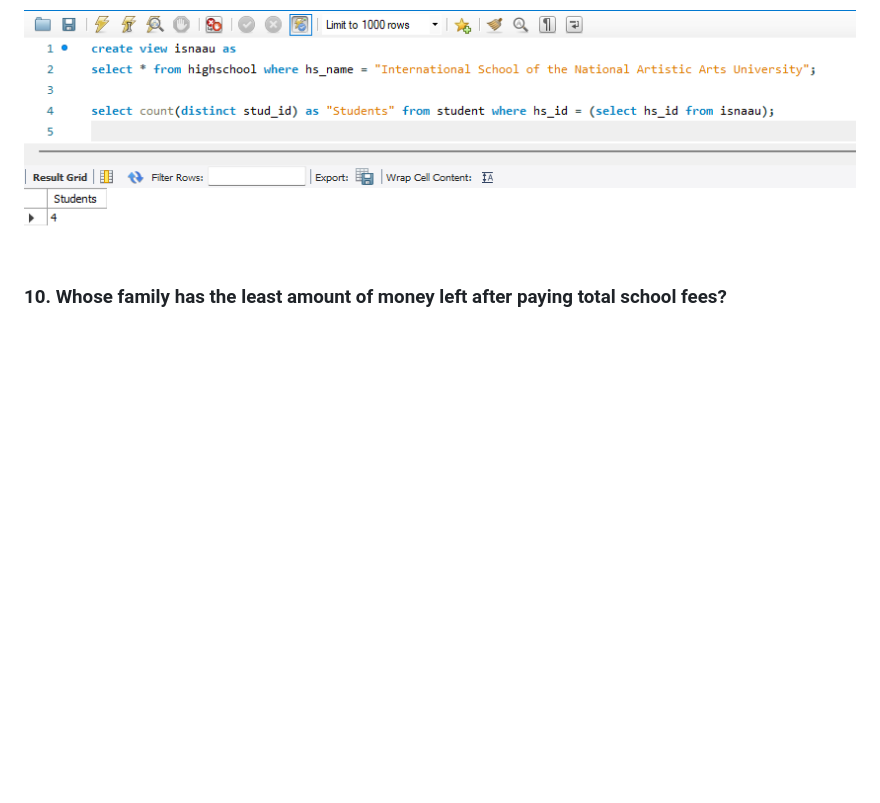
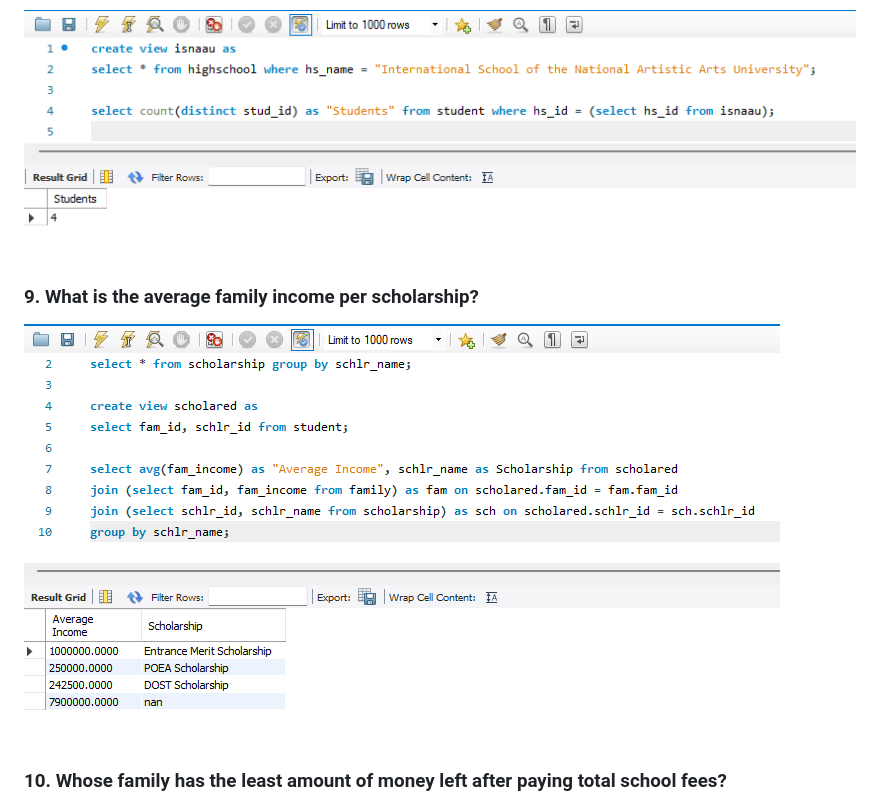
Before and after one commit to 1123Alessandro/Data-Warehouse-Labs, a Markdown page: README.md, the part around the change. Drawn GitHub-style; pictures changed too: images/q9.png (added); blank space fills up the shorter version.

```diff
--- a/README.md
+++ b/README.md
@@ -56,6 +56,10 @@ The I.S.N.A.A.U. has a total of 4 unique students in the database
 
 ![](images/q7.png)
 
+### 9. What is the average family income per scholarship?
+
+![](images/q9.png)
+
 ### 10. Whose family has the least amount of money left after paying total school fees?
 
 ![](images/q10.png)
```
Also changed, not shown: 1 other file.
